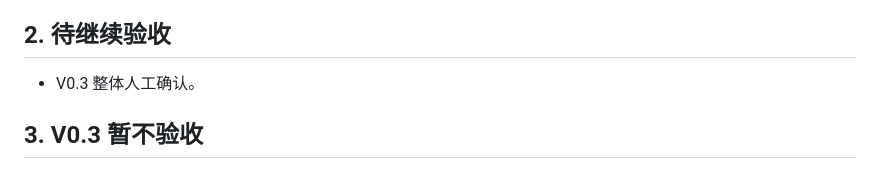
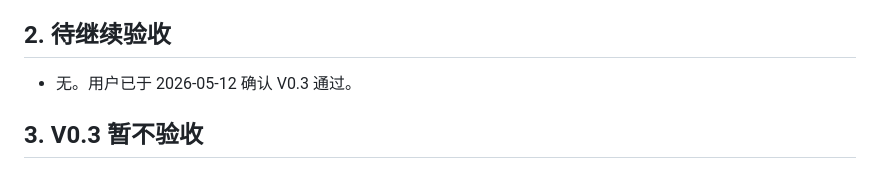
Before and after one commit to e0901026/YJYH, a Markdown page: docs/v0.3-android-test-checklist.md, the part around the change. GitHub-like rendering.

```diff
--- a/docs/v0.3-android-test-checklist.md
+++ b/docs/v0.3-android-test-checklist.md
@@ -33,7 +33,7 @@
 
 ## 2. 待继续验收
 
-- V0.3 整体人工确认。
+- 无。用户已于 2026-05-12 确认 V0.3 通过。
 
 ## 3. V0.3 暂不验收
 
```
Also changed, not shown: docs/CHANGELOG.md (+11 -1 lines), docs/project-management.md (+1 -1 lines).
